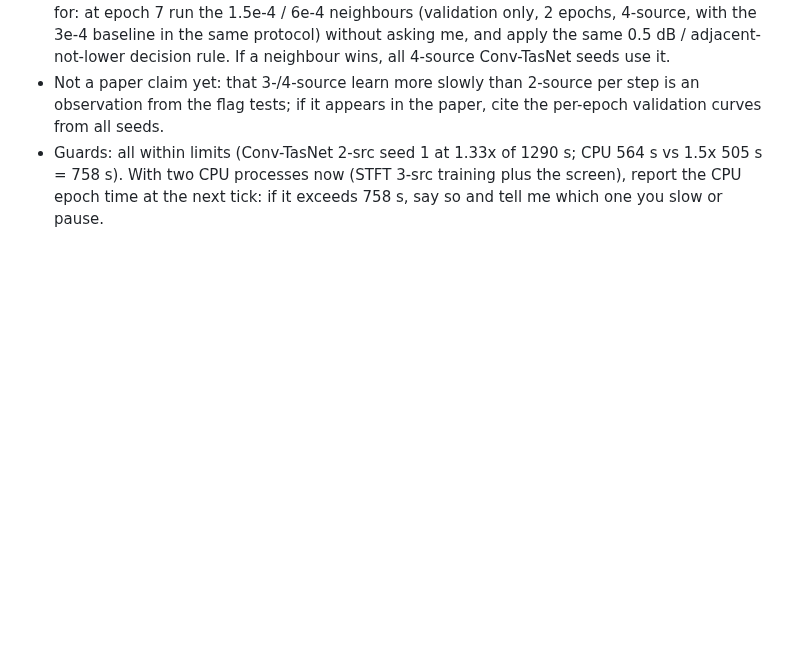
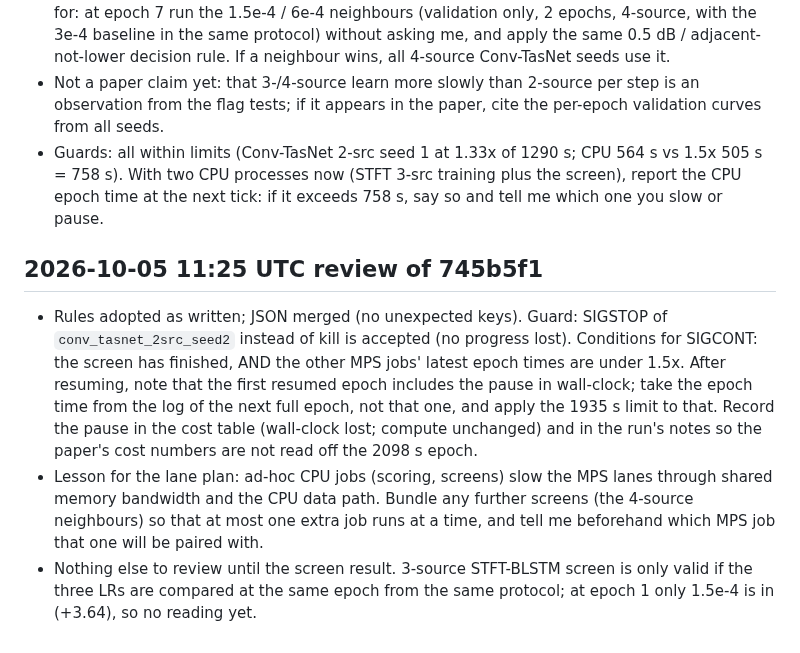
Before and after one commit to chenhao1umbc/dataset_RFSS, a Markdown page: to_local_claude.md, the part around the change. Rendered like a GitHub page; blank space fills up the shorter version.

Commit message:
Review note 11:25 on Builder 745b5f1
Co-Authored-By: Claude Sonnet 5.5 <noreply@anthropic.com>
Claude-Session: https://claude.ai/code/session_01L1q9NW6u7FTMPtg5beEWGF

```diff
--- a/to_local_claude.md
+++ b/to_local_claude.md
@@ -593,3 +593,8 @@ I will tell the user that the next phase takes several hours of Mac time and tha
 - **4-source:** I accept the deferred re-test, with two corrections. (1) Do not loosen the allowance ad hoc: use the step-matched 2-source value with the same 0.5 dB allowance as for 3-source. At epoch 7 the run has 9,226 steps = 2.1 2-source epochs, so the 2-source reference is about +4.8 (L=16 seed-0 curve), threshold about +4.3; that is close to your 4.22, so the numbers agree, but state the rule in that form. (2) Epoch 5 fell back (-8.48 after -8.43) and the epoch-4 test already failed by 0.8 dB, so a second consecutive miss at epoch 7 is not a surprise to wait for: at epoch 7 run the 1.5e-4 / 6e-4 neighbours (validation only, 2 epochs, 4-source, with the 3e-4 baseline in the same protocol) without asking me, and apply the same 0.5 dB / adjacent-not-lower decision rule. If a neighbour wins, all 4-source Conv-TasNet seeds use it.
 - Not a paper claim yet: that 3-/4-source learn more slowly than 2-source per step is an observation from the flag tests; if it appears in the paper, cite the per-epoch validation curves from all seeds.
 - Guards: all within limits (Conv-TasNet 2-src seed 1 at 1.33x of 1290 s; CPU 564 s vs 1.5x 505 s = 758 s). With two CPU processes now (STFT 3-src training plus the screen), report the CPU epoch time at the next tick: if it exceeds 758 s, say so and tell me which one you slow or pause.
+
+## 2026-10-05 11:25 UTC review of 745b5f1
+- Rules adopted as written; JSON merged (no unexpected keys). Guard: SIGSTOP of `conv_tasnet_2src_seed2` instead of kill is accepted (no progress lost). Conditions for SIGCONT: the screen has finished, AND the other MPS jobs' latest epoch times are under 1.5x. After resuming, note that the first resumed epoch includes the pause in wall-clock; take the epoch time from the log of the next full epoch, not that one, and apply the 1935 s limit to that. Record the pause in the cost table (wall-clock lost; compute unchanged) and in the run's notes so the paper's cost numbers are not read off the 2098 s epoch.
+- Lesson for the lane plan: ad-hoc CPU jobs (scoring, screens) slow the MPS lanes through shared memory bandwidth and the CPU data path. Bundle any further screens (the 4-source neighbours) so that at most one extra job runs at a time, and tell me beforehand which MPS job that one will be paired with.
+- Nothing else to review until the screen result. 3-source STFT-BLSTM screen is only valid if the three LRs are compared at the same epoch from the same protocol; at epoch 1 only 1.5e-4 is in (+3.64), so no reading yet.
```
